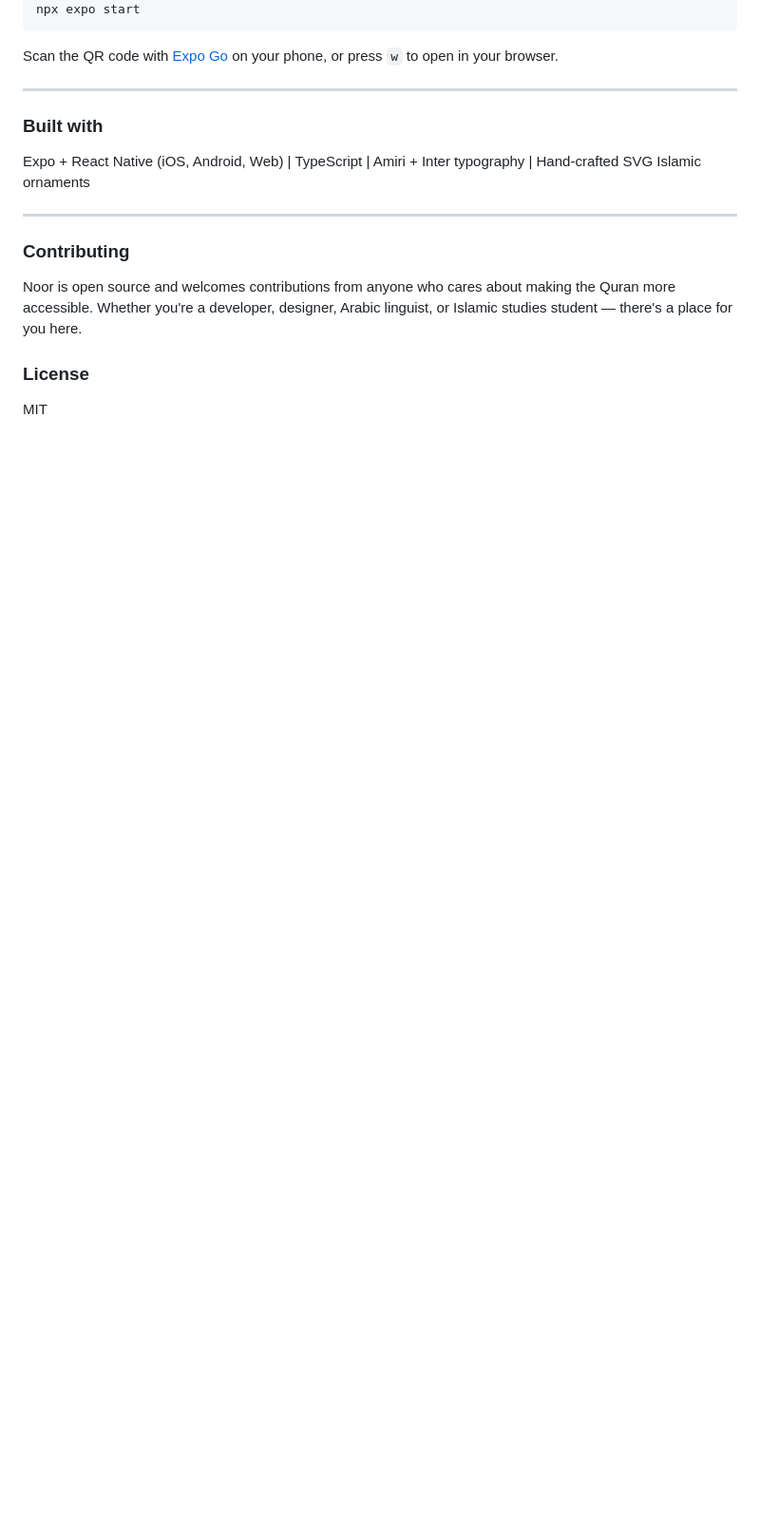
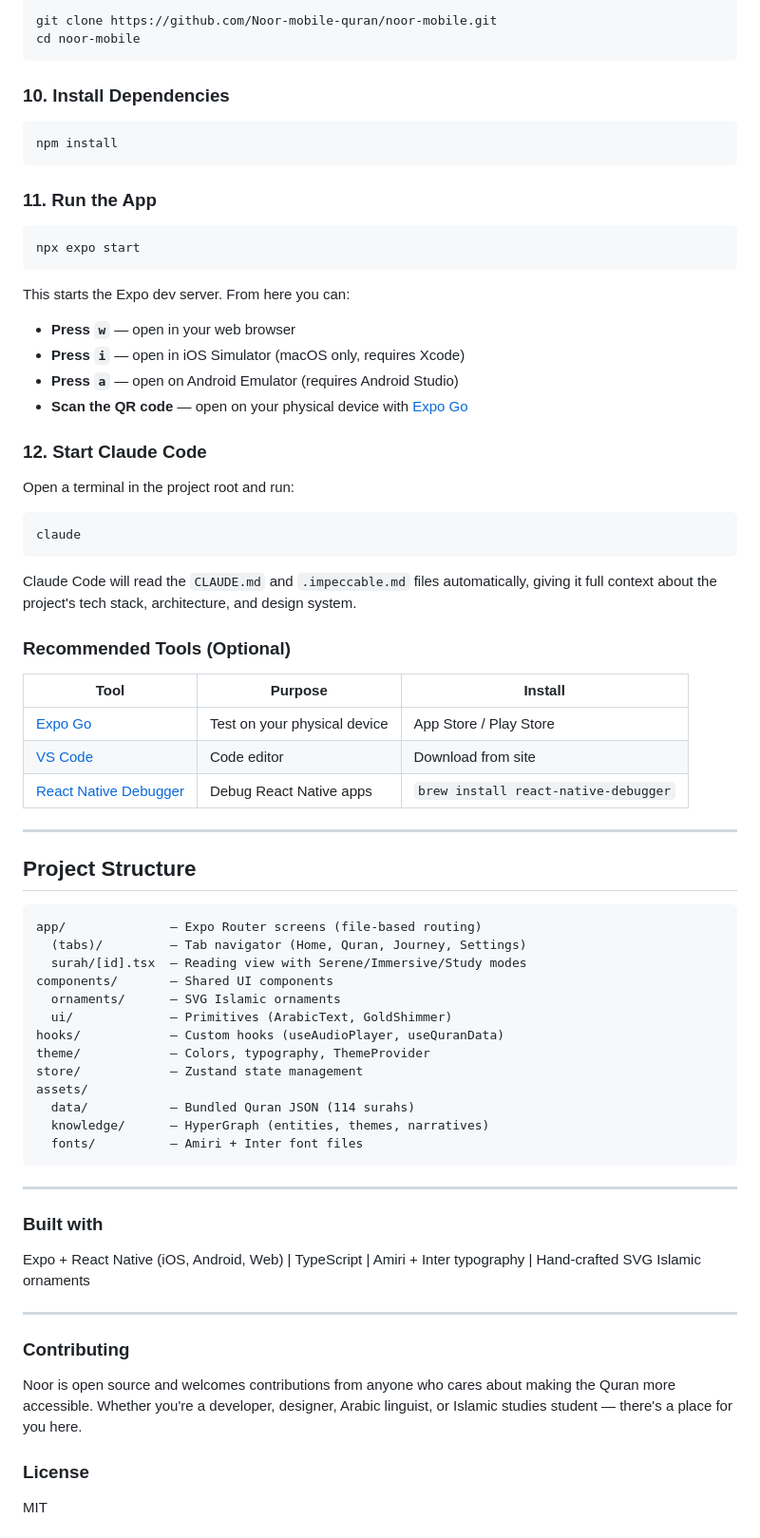
Before and after one commit to Noor-mobile-quran/noor-mobile, a Markdown page: README.md, the part around one of its changes. Shown at 95% size. Rendered like a GitHub page; blank space fills up the shorter version.

````diff
--- a/README.md
+++ b/README.md
@@ -72,7 +157,64 @@ cd noor-mobile && npm install
+```bash
+git clone https://github.com/Noor-mobile-quran/noor-mobile.git
+cd noor-mobile
+```
+
+### 10. Install Dependencies
+
+```bash
+npm install
+```
+
+### 11. Run the App
+
+```bash
 npx expo start
 ```
 
-Scan the QR code with [Expo Go](https://expo.dev/go) on your phone, or press `w` to open in your browser.
+This starts the Expo dev server. From here you can:
+
+- **Press `w`** — open in your web browser
+- **Press `i`** — open in iOS Simulator (macOS only, requires Xcode)
+- **Press `a`** — open on Android Emulator (requires Android Studio)
+- **Scan the QR code** — open on your physical device with [Expo Go](https://expo.dev/go)
+
+### 12. Start Claude Code
+
+Open a terminal in the project root and run:
+
+```bash
+claude
+```
+
+Claude Code will read the `CLAUDE.md` and `.impeccable.md` files automatically, giving it full context about the project's tech stack, architecture, and design system.
+
+### Recommended Tools (Optional)
+
+| Tool | Purpose | Install |
+|------|---------|---------|
+| [Expo Go](https://expo.dev/go) | Test on your physical device | App Store / Play Store |
+| [VS Code](https://code.visualstudio.com/) | Code editor | Download from site |
+| [React Native Debugger](https://github.com/nickvdh/react-native-debugger) | Debug React Native apps | `brew install react-native-debugger` |
+
+---
+
+## Project Structure
+
+```
+app/              — Expo Router screens (file-based routing)
+  (tabs)/         — Tab navigator (Home, Quran, Journey, Settings)
+  surah/[id].tsx  — Reading view with Serene/Immersive/Study modes
+components/       — Shared UI components
+  ornaments/      — SVG Islamic ornaments
+  ui/             — Primitives (ArabicText, GoldShimmer)
+hooks/            — Custom hooks (useAudioPlayer, useQuranData)
+theme/            — Colors, typography, ThemeProvider
+store/            — Zustand state management
+assets/
+  data/           — Bundled Quran JSON (114 surahs)
+  knowledge/      — HyperGraph (entities, themes, narratives)
+  fonts/          — Amiri + Inter font files
+```
 
 ---
 
````
Also changed, not shown: other parts of README.md (+88 -3 lines).
